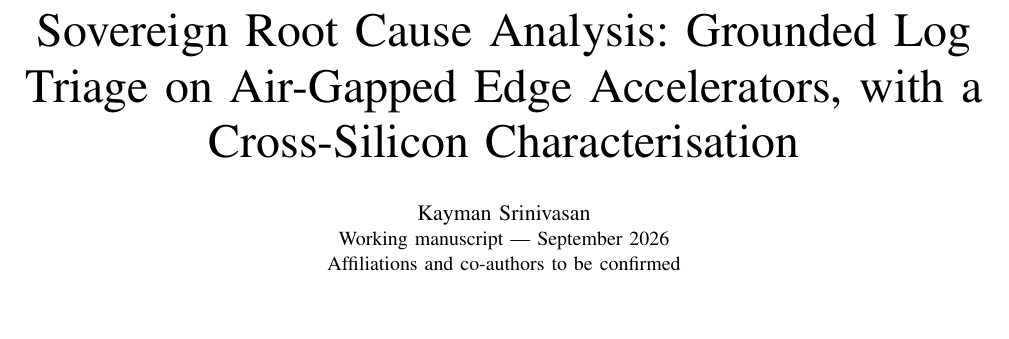
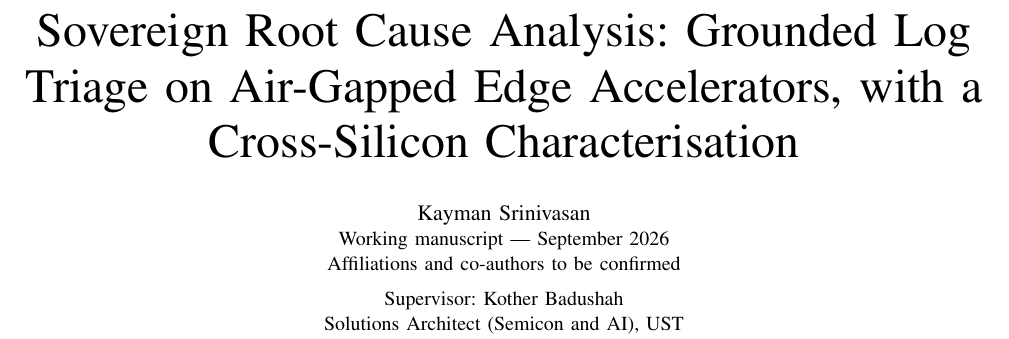
Before and after one commit to kaymansrinivasan/air-gapped-rca, a LaTeX paper (paper/main.tex): part of page 1 of 5, cut so that both start at the same text, the shorter picture padded with empty space. Compiled offline with pdfLaTeX; a missing font is replaced by an installed copy or a similar font; a LaTeX package or settings file that is missing is left out.

Commit message:
Add project supervisor details to working manuscript

```diff
--- a/paper/main.tex
+++ b/paper/main.tex
@@ -20,7 +20,11 @@
 \pagestyle{plain}
 \begin{document}
 \title{Sovereign Root Cause Analysis: Grounded Log Triage on Air-Gapped Edge Accelerators, with a Cross-Silicon Characterisation}
-\author{\IEEEauthorblockN{Kayman Srinivasan}\IEEEauthorblockA{Working manuscript --- September 2026\\Affiliations and co-authors to be confirmed}}
+\author{\IEEEauthorblockN{Kayman Srinivasan}
+\IEEEauthorblockA{Working manuscript --- September 2026\\
+Affiliations and co-authors to be confirmed\\[0.5em]
+Supervisor: Kother Badushah\\
+Solutions Architect (Semicon and AI), UST}}
 \maketitle
 \begin{abstract}
 \textbf{Working abstract scaffold; results pending.} Engineering teams operating under strict data residency constraints need methods for investigating machine failures without exporting their logs. This project investigates a fully local log-triage pipeline that combines provenance-preserving ingestion, semantic and keyword retrieval, structured candidate generation, deterministic citation checks, and refusal when no candidate passes the evidence policy. The planned evaluation compares the pipeline on a Jetson AGX Orin and a Qualcomm RB3 Gen 2, documenting model, runtime, and quantisation differences. Quality evaluation will distinguish cause accuracy, citation integrity, refusal behaviour, and incorrect accepted answers. Performance evaluation will measure request latency, generation throughput, power, and energy per triage. Component ablations will examine the contribution of keyword matching, verification, and refusal. No implementation outcome, accelerator compatibility, or benchmark result is claimed in this scaffold. The final abstract will replace this text with the measured quality--performance trade-offs and the principal limitations of the completed study.
```
